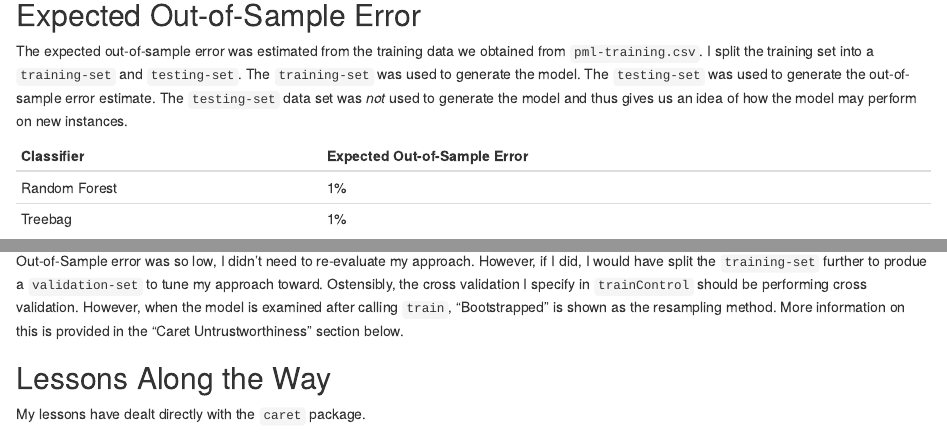
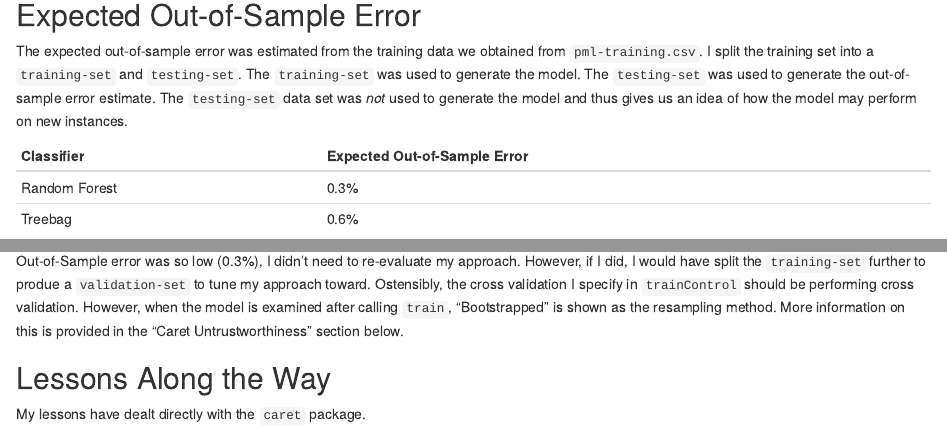
Before and after one commit to newworldorder/pml_final_project, an R Markdown document (pml_writeup.Rmd): the page in a window 1100 px wide, from 2710 px down, and a second part further down, joined at a grey line. Rendered offline with R 4.5, knitr and Pandoc, with nearby package versions; some code elsewhere in the file could not run offline.

Commit message:
cleaned up output

````diff
--- a/pml_writeup.Rmd
+++ b/pml_writeup.Rmd
@@ -119,8 +119,8 @@ The expected out-of-sample error was estimated from the training data we obtaine
 
 Classifier    | Expected Out-of-Sample Error
 --------------|-----------------------------
-Random Forest | 1%
-Treebag       | 1%
+Random Forest | 0.3%
+Treebag       | 0.6%
 
 ### Random Forests Performance on Held Out Set
 
@@ -134,7 +134,7 @@ confusionMatrix(predict(rf, testing), testing$classe)
 confusionMatrix(predict(treebag, testing), testing$classe)
 ```
 
-I ended up choosing the Random Forest classifier. It eventually ended up producing a perfect score on `pml-testing.csv`.  Because the Expected Out-of-Sample error was so low, I didn't need to re-evaluate my approach.  However, if I did, I would have split the `training-set` further to produe a `validation-set` to tune my approach toward.  Ostensibly, the cross validation I specify in `trainControl` should be performing cross validation.  However, when the model is examined after calling `train`, "Bootstrapped" is shown as the resampling method.  More information on this is provided in the "Caret Untrustworthiness" section below.
+I ended up choosing the Random Forest classifier. It eventually ended up producing a perfect score on `pml-testing.csv`.  Because the Expected Out-of-Sample error was so low (0.3%), I didn't need to re-evaluate my approach.  However, if I did, I would have split the `training-set` further to produe a `validation-set` to tune my approach toward.  Ostensibly, the cross validation I specify in `trainControl` should be performing cross validation.  However, when the model is examined after calling `train`, "Bootstrapped" is shown as the resampling method.  More information on this is provided in the "Caret Untrustworthiness" section below.
 
 ## Lessons Along the Way
 
````
Also changed, not shown: index.html, pml_writeup.Rmd (2 more changed lines).
